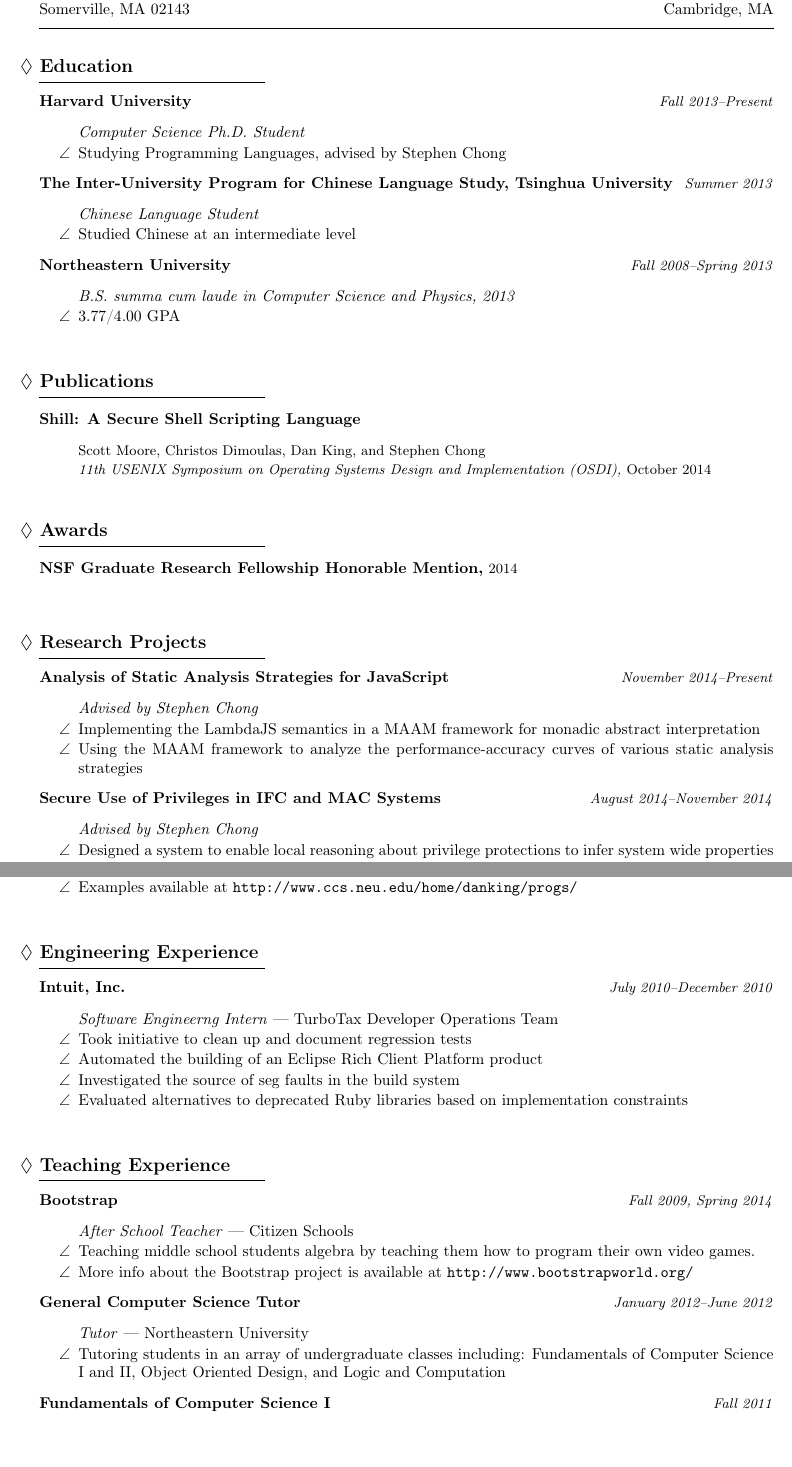
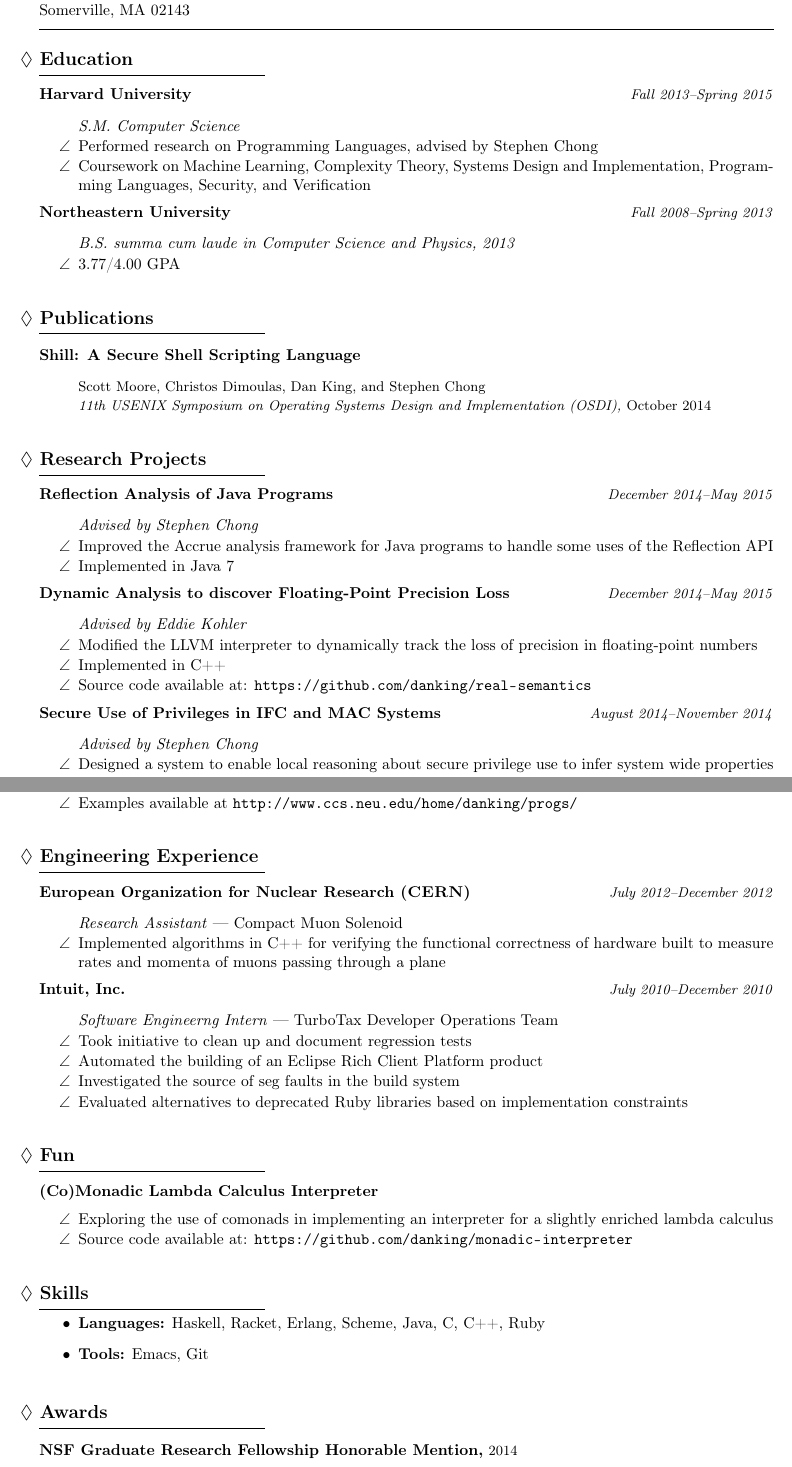
Before and after one commit to danking/resume, a LaTeX CV (resume.tex): two parts of pages 1 and 2 of 2, joined at a grey line, cut so that both start at the same text. Compiled offline with pdfLaTeX.

Commit message:
fixed up a bit

```diff
--- a/resume.tex
+++ b/resume.tex
@@ -41,7 +41,7 @@
   #6
   \end{my-itemize}%
   \end{absolutelynopagebreak}
-  \vspace{-16pt}
+  \vspace{-18pt}
 }
 
 \newcommand{\pub}[4]{
@@ -64,7 +64,7 @@
 }
 
 \newcommand{\heading}[2]{
-  \vspace{2em}
+  \vspace{1.5em}
   \subsection*{\hspace{-.9em}$\lozenge$ #1}
   \vspace{-12pt}
   \rule{2in}{.5pt}
@@ -85,5 +83,7 @@
-5A Durham St. Apt 3                     \`Harvard University\\
-Somerville, MA 02143                    \`Cambridge, MA\\
+                                        \`\\
+\textbf{Mailing Address}                \`\\
+5A Durham St. Apt 3                     \`\\
+Somerville, MA 02143                    \`\\
 \end{tabbing}
 \vspace{-25pt}
 \rule{\linewidth}{.1pt}
@@ -93,19 +93,21 @@
 
 \job{Harvard University}
     {Cambridge, MA}
-    {Fall 2013--Present}
-    {Computer Science Ph.D. Student}
+    {Fall 2013--Spring 2015}
+    {S.M. Computer Science}
     {}{
-  \item Studying Programming Languages, advised by Stephen Chong
+  \item Performed research on Programming Languages, advised by Stephen Chong
+  \item Coursework on Machine Learning, Complexity Theory, Systems Design and
+    Implementation, Programming Languages, Security, and Verification
 }
 
-\job{The Inter-University Program for Chinese Language Study, Tsinghua University}
-    {Beijing, China}
-    {Summer 2013}
-    {Chinese Language Student}
-    {}{
-  \item Studied Chinese at an intermediate level
-}
+% \job{The Inter-University Program for Chinese Language Study, Tsinghua University}
+%     {Beijing, China}
+%     {Summer 2013}
+%     {Chinese Language Student}
+%     {}{
+%   \item Studied Chinese at an intermediate level
+% }
 
 \job{Northeastern University}
     {Boston, MA}
@@ -122,21 +124,27 @@
     {October 2014}
     {11th USENIX Symposium on Operating Systems Design and Implementation (OSDI)}
 
-\heading{Awards}
-
-\award{NSF Graduate Research Fellowship Honorable Mention}{2014}
-
 \heading{Research Projects}
 
-\job{Analysis of Static Analysis Strategies for JavaScript}
+\job{Reflection Analysis of Java Programs}
     {}
-    {November 2014--Present}
+    {December 2014--May 2015}
     {Advised by Stephen Chong}
     {}{
-  \item{Implementing the LambdaJS semantics in a MAAM framework for monadic
-      abstract interpretation}
-  \item{Using the MAAM framework to analyze the performance-accuracy curves
-      of various static analysis strategies}
+  \item{Improved the Accrue analysis framework for Java programs to handle
+      some uses of the Reflection API}
+  \item{Implemented in Java 7}
+}
+
+\job{Dynamic Analysis to discover Floating-Point Precision Loss}
+    {}
+    {December 2014--May 2015}
+    {Advised by Eddie Kohler}
+    {}{
+  \item{Modified the LLVM interpreter to dynamically track the loss of precision
+    in floating-point numbers}
+  \item{Implemented in C++}
+  \item{Source code available at: \url{https://github.com/danking/real-semantics}}
 }
 
 \job{Secure Use of Privileges in IFC and MAC Systems}
@@ -144,6 +152,13 @@
     {August 2014--November 2014}
     {Advised by Stephen Chong}
     {}{
-  \item{Designed a system to enable local reasoning about privilege protections
-      to infer system wide properties}
-  \item{Under review at IEEE Security \& Privacy 2015}
+  \item{Designed a system to enable local reasoning about secure privilege use
+     to infer system wide properties}
+  \item{Implemented in Haskell}
+  \item{Under review at 20th European Symposium on Research in Computer Security}
+}
+
+\job{Shill: Secure Shell Scripting}
+    {}
+    {January 2014--November 2014}
+    {Advised by Eddie Kohler}
@@ -168,14 +196,25 @@
     {Spring 2009, Summer 2009, and Summer 2010}
     {Advised by David Van Horn}
     {}{
-  \item{Implemented a compiler to provide a browser-based runtime environment for
-    students' Scheme programs}
+  \item{Implemented a compiler to provide a browser-based runtime environment
+     for student programs}
   \item{Created a trampolining interpreter to achieve tail call optimization in
     JavaScript}
+  \item{Implemented in Racket}
   \item{Examples available at \texttt{http://www.ccs.neu.edu/home/danking/progs/}}
 }
 
 \heading{Engineering Experience}
+
+\job{European Organization for Nuclear Research (\textsc{CERN})}
+    {Geneva, Switzerland}
+    {July 2012--December 2012}
+    {Research Assistant}
+    {Compact Muon Solenoid}{
+  \item{Implemented algorithms in C++ for verifying the functional correctness
+    of hardware built to measure rates and momenta of muons passing through a
+    plane}
+ }
 
 \job{Intuit, Inc.}
     {San Diego, CA}
@@ -188,35 +227,70 @@
   \item{Evaluated alternatives to deprecated Ruby libraries based on implementation constraints}
 }
 
-\heading{Teaching Experience}
+\heading{Fun}
 
-\job{Bootstrap}
-    {Boston, MA}
-    {Fall 2009, Spring 2014}
-    {After School Teacher}
-    {Citizen Schools}{
-  \item{Teaching middle school students algebra by teaching them how to program their
-    own video games.}
-  \item{More info about the Bootstrap project is available at \texttt{http://www.bootstrapworld.org/}}
+\job{(Co)Monadic Lambda Calculus Interpreter}
+    {}
+    {}
+    {\vspace{-15pt}}
+    {}{
+  \item{Exploring the use of comonads in implementing an interpreter for a
+      slightly enriched lambda calculus}
+  \item{Source code available at: \url{https://github.com/danking/monadic-interpreter}}
 }
 
-\job{General Computer Science Tutor}
-    {Boston, MA}
-    {January 2012--June 2012}
-    {Tutor}
-    {Northeastern University}{
-  \item{Tutoring students in an array of undergraduate classes including:
-    Fundamentals of Computer Science I and II, Object Oriented Design, and Logic
-    and Computation}
-}
 
-\job{Fundamentals of Computer Science I}
-    {Boston, MA}
-    {Fall 2011}
-    {Teaching Assistant}
-    {Northeastern University}{
-  \item{Taught two lab sections; assistant TA for the honors section and lead TA
-    for a regular section}
-}
+\heading{Skills}
+
+\begin{itemize}
+\item \textbf{Languages:} Haskell, Racket, Erlang, Scheme, Java, C, C++, Ruby
+\item \textbf{Tools:} Emacs, Git
+\end{itemize}
+\vspace{-15pt}
+
+\heading{Awards}
+
+\award{NSF Graduate Research Fellowship Honorable Mention}{2014}
+
+
+% \heading{Teaching Experience}
+
+% \job{Programming Languages}
+%     {Cambridge, MA}
+%     {January 2015--May 2015}
+%     {Teaching Fellow}
+%     {Harvard University}{
+%   \item{Held office hours, taught some sections, and prepared homeworks for an
+%       advanced under-graduate programming languages course.}
+% }
+
+% \job{Bootstrap}
+%     {Boston, MA}
+%     {Fall 2009, Spring 2014}
+%     {After School Teacher}
+%     {Citizen Schools}{
+%   \item{Teaching middle school students algebra by teaching them how to program their
+%     own video games.}
+%   \item{More info about the Bootstrap project is available at \texttt{http://www.bootstrapworld.org/}}
+% }
+
+% \job{General Computer Science Tutor}
+%     {Boston, MA}
+%     {January 2012--June 2012}
+%     {Tutor}
+%     {Northeastern University}{
+%   \item{Tutoring students in an array of undergraduate classes including:
+%     Fundamentals of Computer Science I and II, Object Oriented Design, and Logic
+%     and Computation}
+% }
+
+% \job{Fundamentals of Computer Science I}
+%     {Boston, MA}
+%     {Fall 2011}
+%     {Teaching Assistant}
+%     {Northeastern University}{
+%   \item{Taught two lab sections; assistant TA for the honors section and lead TA
+%     for a regular section}
+% }
 
 \end{document}
```
Also changed, not shown: resume.tex (29 more changed lines).
